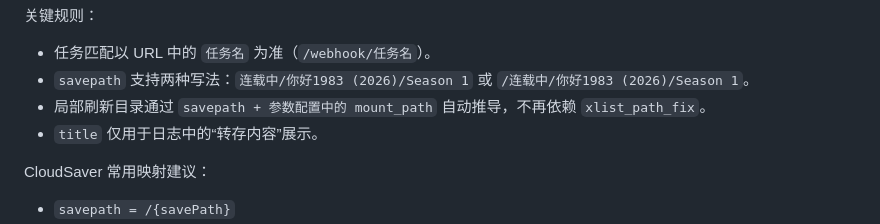
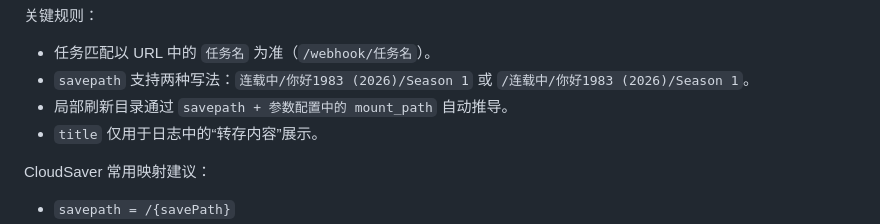
Before and after one commit to xianer235/115-media-hub, a Markdown page: README.md, the part around the change. Drawn GitHub-style.

Commit message:
更新V2.1

```diff
--- a/README.md
+++ b/README.md
@@ -108,7 +108,7 @@ http://你的IP:容器端口/webhook/任务名
 
 - 任务匹配以 URL 中的 `任务名` 为准（`/webhook/任务名`）。
 - `savepath` 支持两种写法：`连载中/你好1983 (2026)/Season 1` 或 `/连载中/你好1983 (2026)/Season 1`。
-- 局部刷新目录通过 `savepath + 参数配置中的 mount_path` 自动推导，不再依赖 `xlist_path_fix`。
+- 局部刷新目录通过 `savepath + 参数配置中的 mount_path` 自动推导。
 - `title` 仅用于日志中的“转存内容”展示。
 
 CloudSaver 常用映射建议：
```
